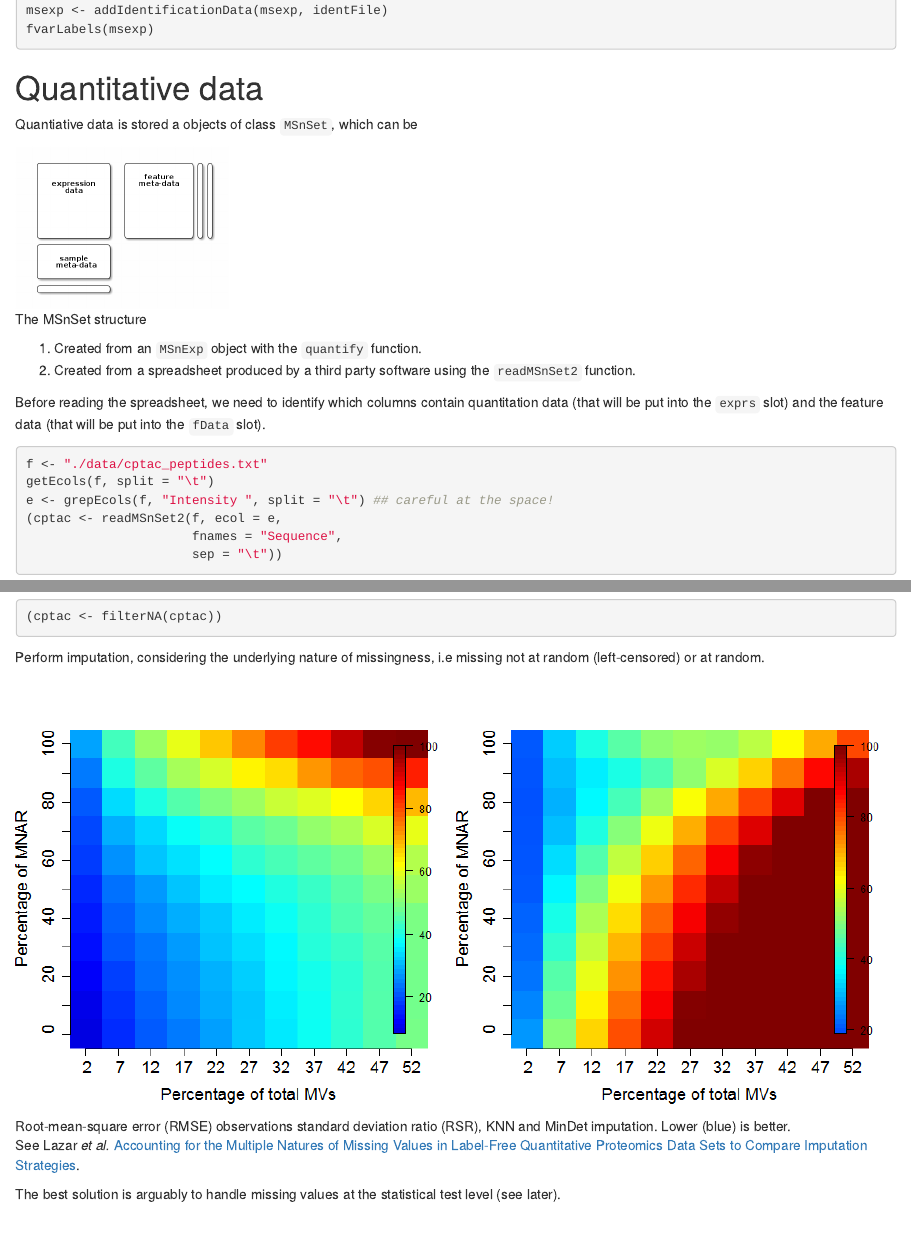
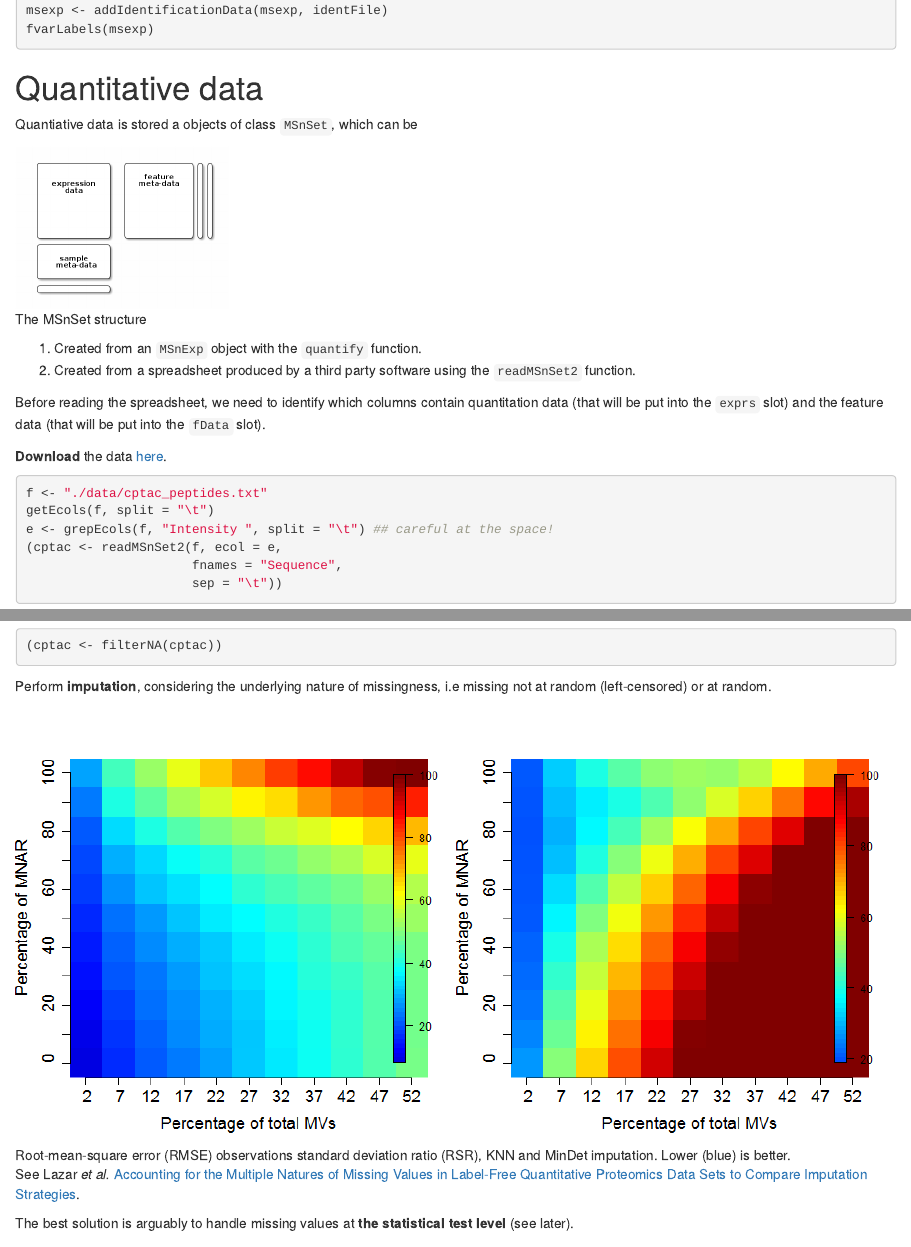
Before and after one commit to lgatto/bioc-ms-prot, an R Markdown document (bss-lab.Rmd): the page in a window 1100 px wide, from 1290 px down, and a second part further down, joined at a grey line. Rendered offline with R 4.5, knitr and Pandoc, with nearby package versions; the code chunks are not run, so their results and figures are left out; drawn as R Markdown's standard HTML page in place of the format the file asks for.

Commit message:
add link to data

````diff
--- a/bss-lab.Rmd
+++ b/bss-lab.Rmd
@@ -116,6 +116,9 @@ Before reading the spreadsheet, we need to identify which columns
 contain quantitation data (that will be put into the `exprs` slot)
 and the feature data (that will be put into the `fData` slot).
 
+**Download** the data
+[here](https://raw.githubusercontent.com/lgatto/bioc-ms-prot/master/data/cptac_peptides.txt).
+
 ```{r read}
 f <- "./data/cptac_peptides.txt"
 getEcols(f, split = "\t")
@@ -193,7 +196,7 @@ sacrifices a lot of data.
 (cptac <- filterNA(cptac))
 ```
 
-Perform imputation, considering the underlying nature of missingness,
+Perform **imputation**, considering the underlying nature of missingness,
 i.e missing not at random (left-censored) or at random.
 
 ![Root-mean-square error (RMSE) observations standard deviation ratio (RSR), KNN and MinDet imputation. Lower (blue) is better.](./Figures/imp-sim.png)
@@ -203,8 +206,8 @@ Values in Label-Free Quantitative Proteomics Data Sets to Compare
 Imputation
 Strategies](http://dx.doi.org/10.1021/acs.jproteome.5b00981).
 
-The best solution is arguably to handle missing values at the
-statistical test level (see later).
+The best solution is arguably to handle missing values at **the
+statistical test level** (see later).
 
 ## Log transformation
 
````
Also changed, not shown: bss-lab.html, bss-lab.Rmd (6 more changed lines).
